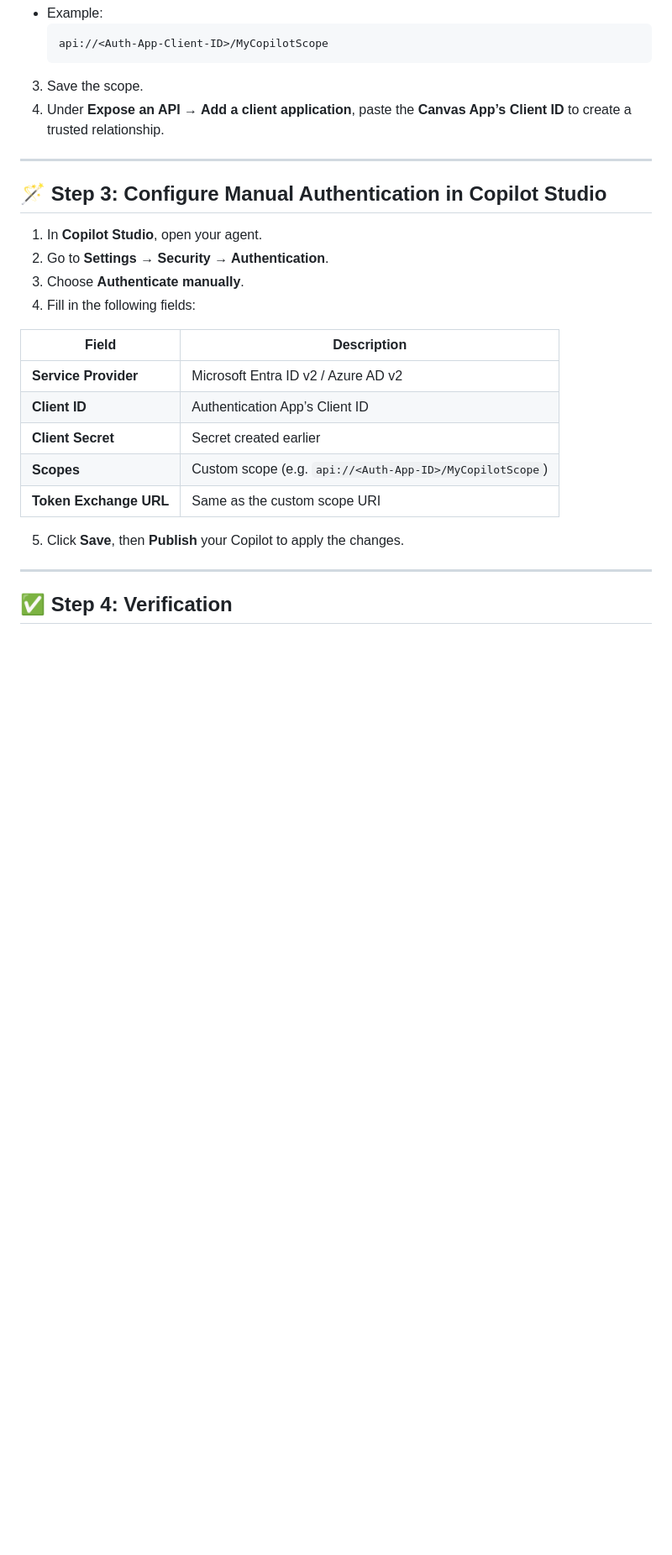
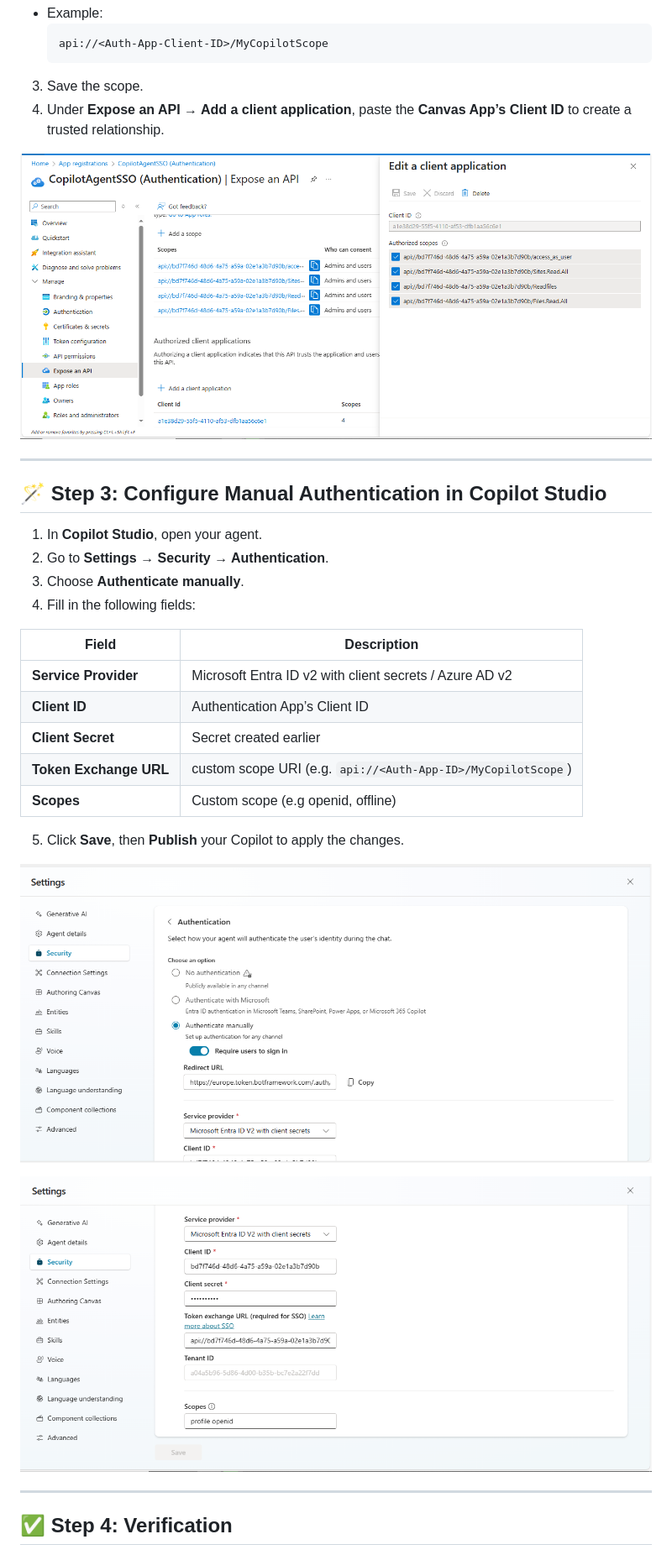
Before and after one commit to EkponborObehi/CopilotStudioSSOAgent, a Markdown page: README.md, the part around the change printed below. Shown: that part at 84% size. GitHub-like rendering; pictures changed too: images/copilotstudiosetting.PNG (added), images/copilotstudiosetting2.PNG (added), images/exposeapiconfig.PNG (added); blank space fills up the shorter version.

Commit message:
addition of image in readme guide

```diff
--- a/README.md
+++ b/README.md
@@ -57,6 +61,8 @@ Before you begin:
 3. Save the scope.
 4. Under **Expose an API → Add a client application**, paste the **Canvas App’s Client ID** to create a trusted relationship.
 
+![Custom Scope Config](./images/exposeapiconfig.PNG)
+
 ---
 
 ## 🪄 Step 3: Configure Manual Authentication in Copilot Studio
@@ -68,13 +74,18 @@ Before you begin:
 
 | Field | Description |
 |--------|-------------|
-| **Service Provider** | Microsoft Entra ID v2 / Azure AD v2 |
+| **Service Provider** | Microsoft Entra ID v2 with client secrets / Azure AD v2 |
 | **Client ID** | Authentication App’s Client ID |
 | **Client Secret** | Secret created earlier |
-| **Scopes** | Custom scope (e.g. `api://<Auth-App-ID>/MyCopilotScope`) |
-| **Token Exchange URL** | Same as the custom scope URI |
+| **Token Exchange URL** |  custom scope URI (e.g. `api://<Auth-App-ID>/MyCopilotScope`)|
+| **Scopes** | Custom scope (e.g openid, offline) |
+
 
 5. Click **Save**, then **Publish** your Copilot to apply the changes.
+
+![Copilot Studio Authentication Setting](./images/copilotstudiosetting.PNG)
+
+![Copilot Studio Authentication Setting](./images/copilotstudiosetting2.PNG)
 
 ---
 
```
Also changed, not shown: other parts of README.md (+4 -0 lines), images/webappauth.PNG (added), images/webappauth2.PNG (added).
